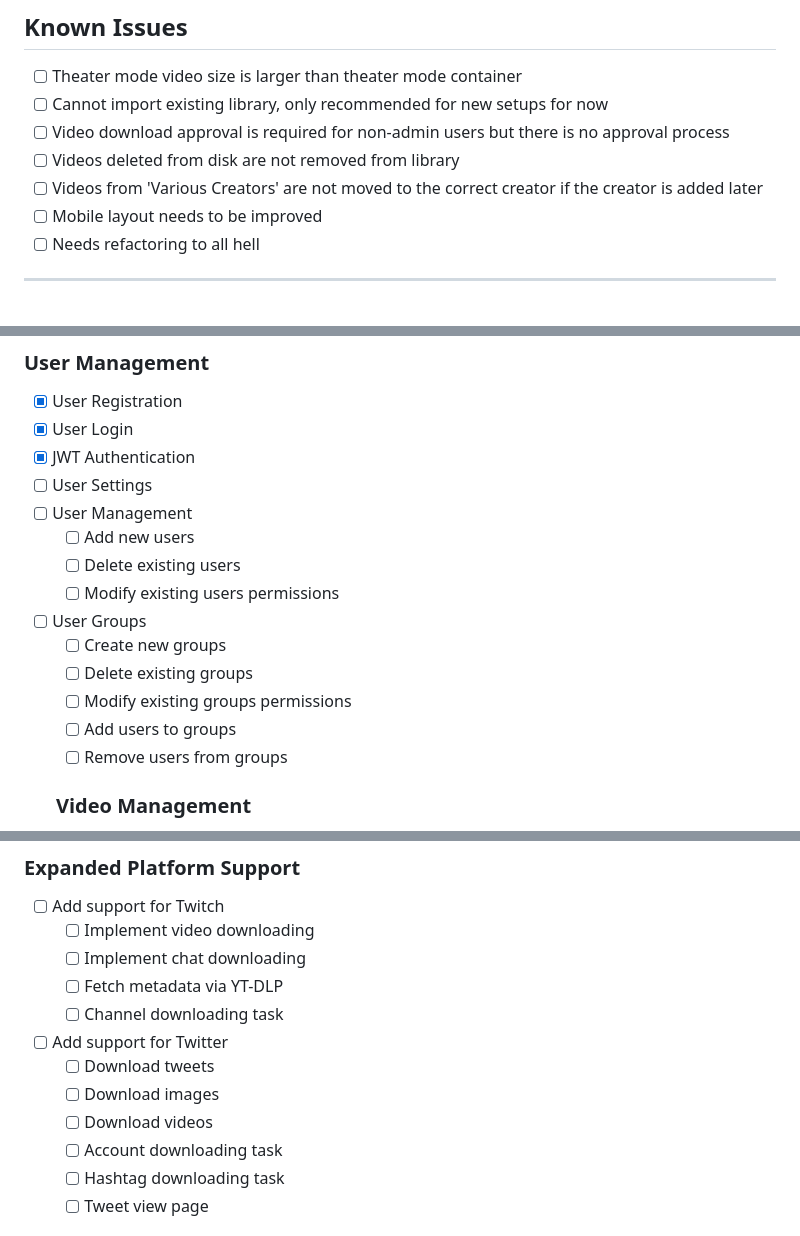
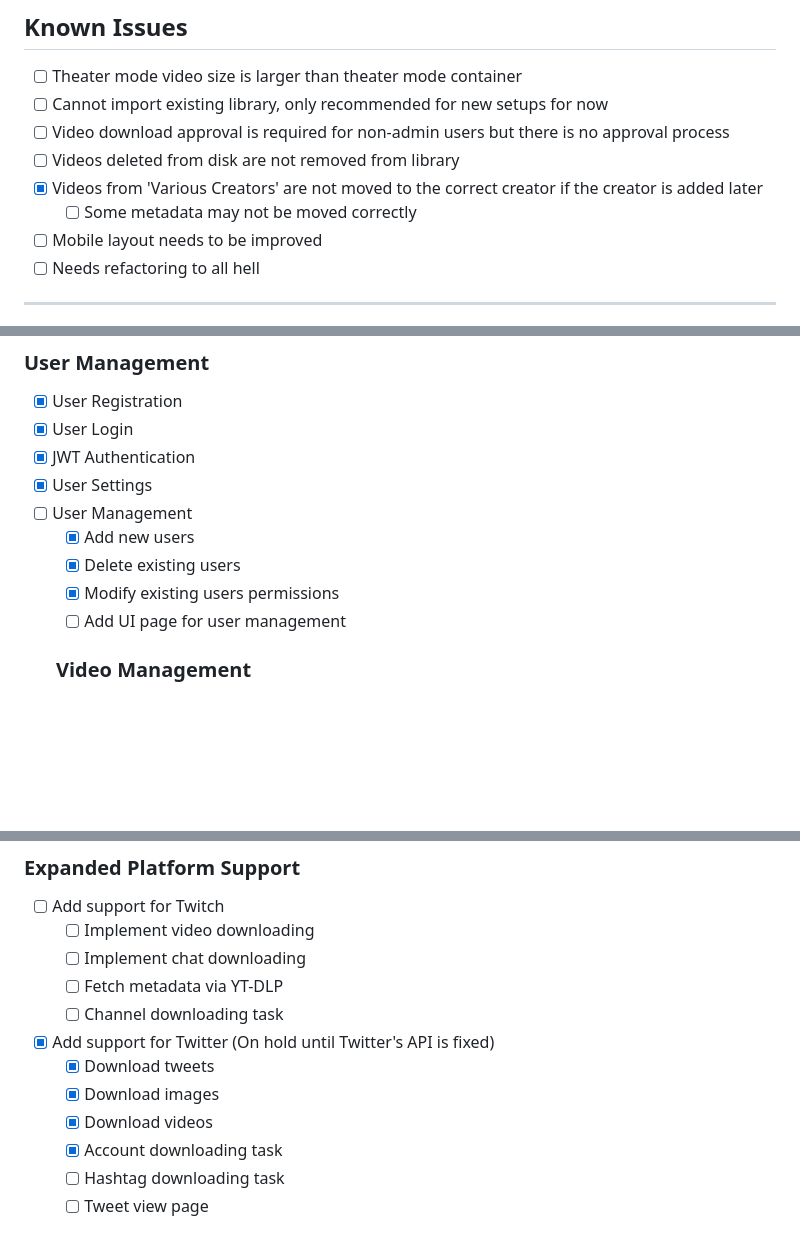
Before and after one commit to ryebreadgit/CreatorSpace, a Markdown page: ROADMAP.md, 3 parts joined by grey strips. Rendered like a GitHub page; blank space fills up the shorter version.

Commit message:
Update roadmap

```diff
--- a/ROADMAP.md
+++ b/ROADMAP.md
@@ -12,7 +12,8 @@ CreatorSpace is a comprehensive content archiving platform designed for YouTube
 - [ ] Cannot import existing library, only recommended for new setups for now
 - [ ] Video download approval is required for non-admin users but there is no approval process
 - [ ] Videos deleted from disk are not removed from library
-- [ ] Videos from 'Various Creators' are not moved to the correct creator if the creator is added later
+- [x] Videos from 'Various Creators' are not moved to the correct creator if the creator is added later
+  - [ ] Some metadata may not be moved correctly
 - [ ] Mobile layout needs to be improved
 - [ ] Needs refactoring to all hell
 
@@ -40,17 +41,12 @@ CreatorSpace is a comprehensive content archiving platform designed for YouTube
 - [x] User Registration
 - [x] User Login
 - [x] JWT Authentication
-- [ ] User Settings
+- [x] User Settings
 - [ ] User Management
-  - [ ] Add new users
-  - [ ] Delete existing users
-  - [ ] Modify existing users permissions
-- [ ] User Groups
-  - [ ] Create new groups
-  - [ ] Delete existing groups
-  - [ ] Modify existing groups permissions
-  - [ ] Add users to groups
-  - [ ] Remove users from groups
+  - [x] Add new users
+  - [x] Delete existing users
+  - [x] Modify existing users permissions
+  - [ ] Add UI page for user management
 
   ### Video Management
 - [x] Video Library
@@ -105,11 +101,11 @@ CreatorSpace is a comprehensive content archiving platform designed for YouTube
   - [ ] Implement chat downloading
   - [ ] Fetch metadata via YT-DLP
   - [ ] Channel downloading task
-- [ ] Add support for Twitter
-  - [ ] Download tweets
-  - [ ] Download images
-  - [ ] Download videos
-  - [ ] Account downloading task
+- [x] Add support for Twitter (On hold until Twitter's API is fixed)
+  - [x] Download tweets
+  - [x] Download images
+  - [x] Download videos
+  - [x] Account downloading task
   - [ ] Hashtag downloading task
   - [ ] Tweet view page
 
```
